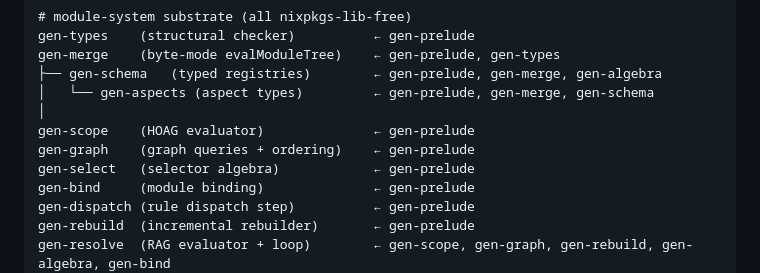
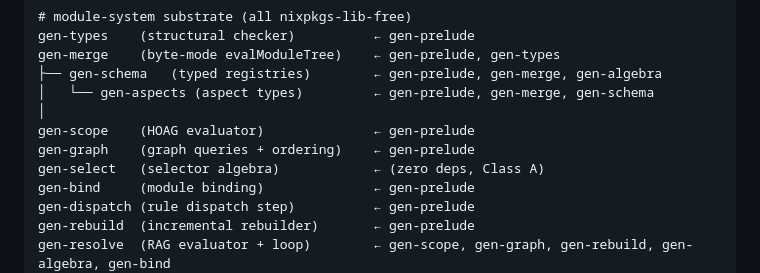
Before and after one commit to sini/gen, a Markdown page: README.md, the part around the change. Drawn GitHub-style.

Commit message:
docs: correct gen-select dependency class — zero-dep Class A (intensional equality inlined)

```diff
--- a/README.md
+++ b/README.md
@@ -100,7 +100,7 @@ gen-merge    (byte-mode evalModuleTree)    ← gen-prelude, gen-types
 │
 gen-scope    (HOAG evaluator)              ← gen-prelude
 gen-graph    (graph queries + ordering)    ← gen-prelude
-gen-select   (selector algebra)            ← gen-prelude
+gen-select   (selector algebra)            ← (zero deps, Class A)
 gen-bind     (module binding)              ← gen-prelude
 gen-dispatch (rule dispatch step)          ← gen-prelude
 gen-rebuild  (incremental rebuilder)       ← gen-prelude
```
Also changed, not shown: ARCHITECTURE.md (+1 -1 lines), TERMINOLOGY.md (+1 -1 lines).
